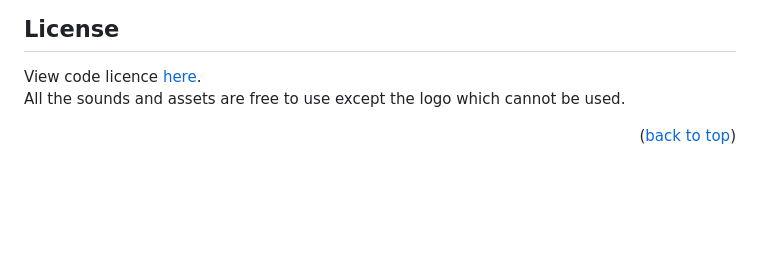
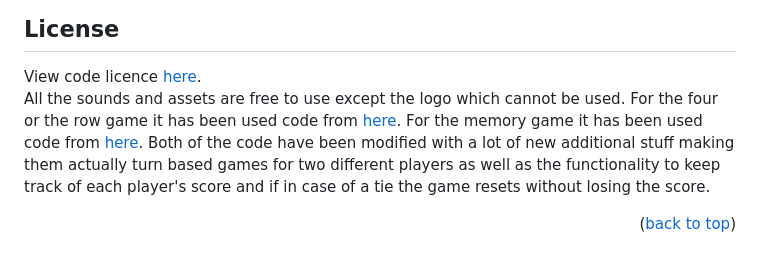
Before and after one commit to vxsilis/wowgames, a Markdown page: README.md, the part around the change. GitHub-like rendering; blank space fills up the shorter version.

```diff
--- a/README.md
+++ b/README.md
@@ -176,7 +176,11 @@ If you have a suggestion that would make this better, please fork the repo and c
 ## License
 
 View code licence [here](https://github.com/vxsilis/wowgames/blob/main/LICENSE). <br />
-All the sounds and assets are free to use except the logo which cannot be used.
+All the sounds and assets are free to use except the logo which cannot be used.</br>
+For the four or the row game it has been used code from [here](https://github.com/jahid28/Games/tree/main/Connect4).</br>
+For the memory game it has been used code from [here](https://www.codingnepalweb.com/build-memory-card-game-html-javascript).</br>
+Both of the code have been modified with a lot of new additional stuff making them actually turn based games for two different players as well as the functionality to keep track of each player's score and if in case of a tie the game resets without losing the score.
+
 
 
 <p align="right">(<a href="#top">back to top</a>)</p>
```
